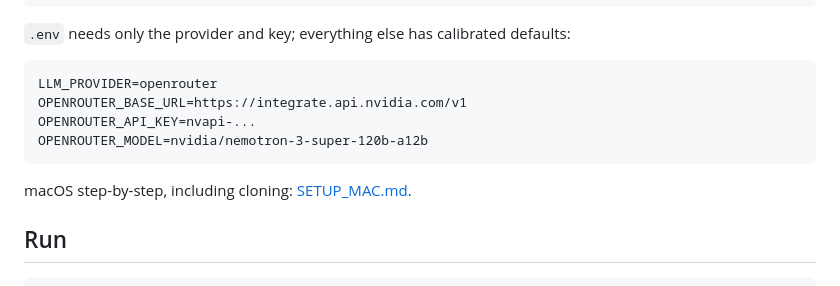
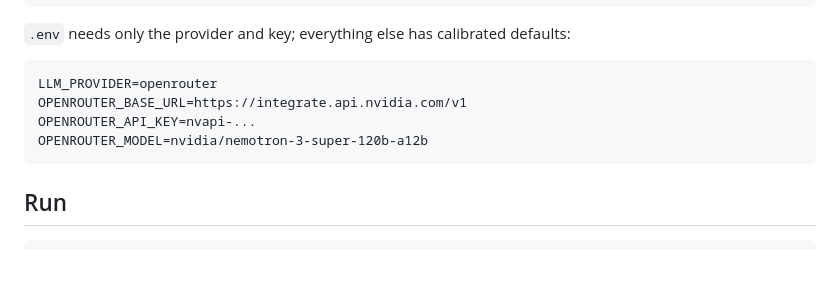
Before and after one commit to Aaryaman-147/prism-troubleshoot, a Markdown page: README.md, the part around the change. Rendered like a GitHub page; blank space fills up the shorter version.

````diff
--- a/README.md
+++ b/README.md
@@ -216,8 +216,6 @@ OPENROUTER_API_KEY=nvapi-...
 OPENROUTER_MODEL=nvidia/nemotron-3-super-120b-a12b
 ```
 
-macOS step-by-step, including cloning: [SETUP_MAC.md](SETUP_MAC.md).
-
 ## Run
 
 ```bash
````
